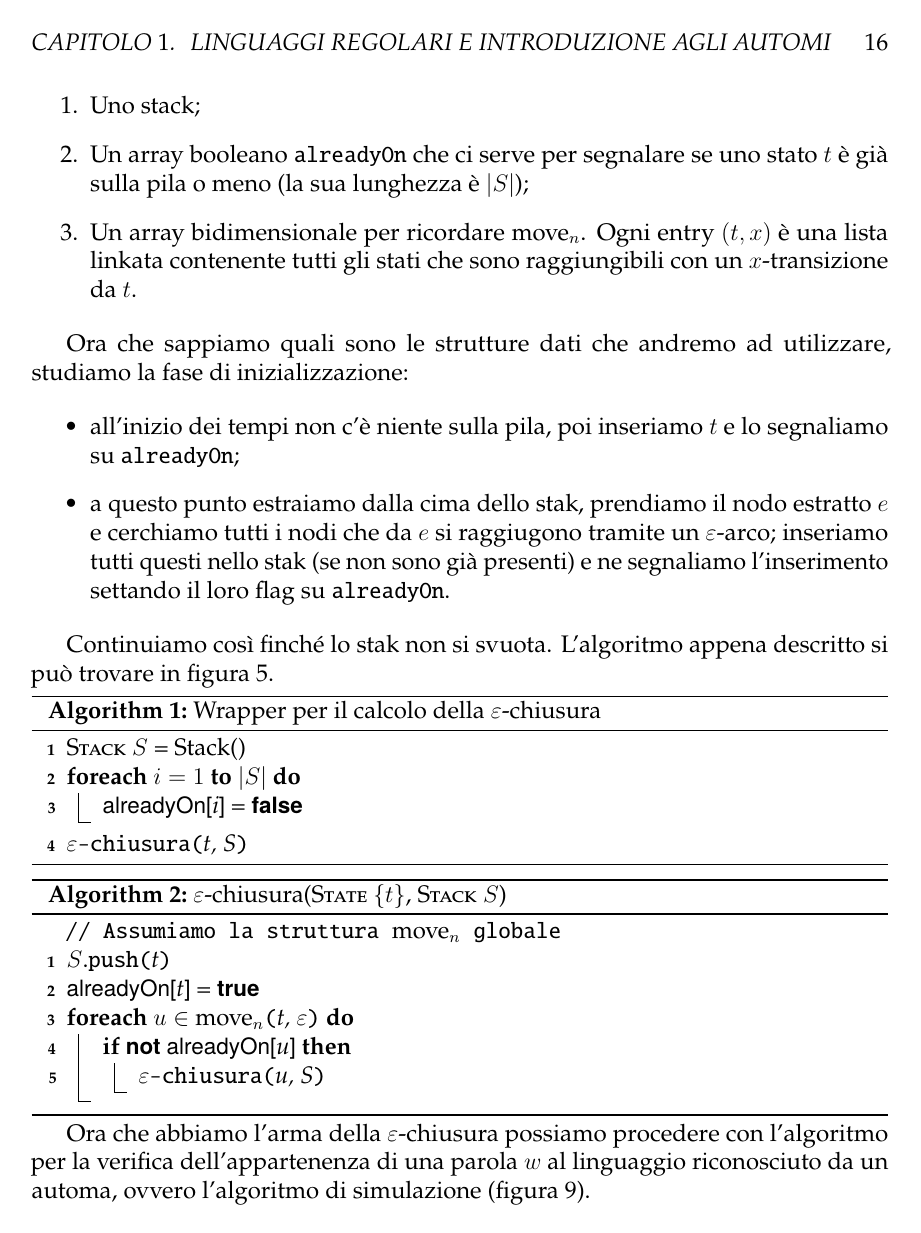
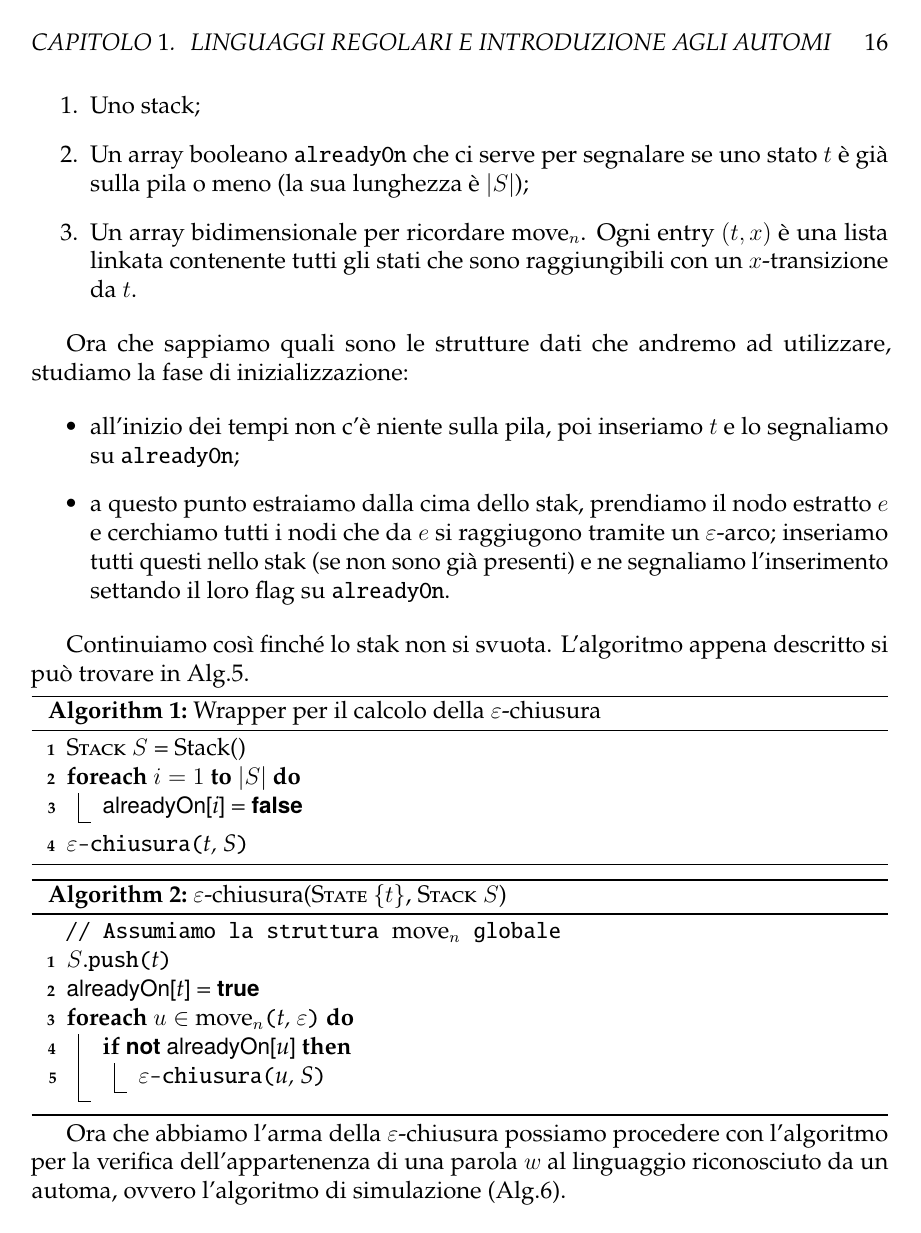
Before and after one commit to filippodaniotti/Appunti-LFC, a LaTeX figure (src/chapters/04/chapter04.tex): page 16 of 27. Compiled offline with pdfLaTeX.

Commit message:
🔨 Fixed all pseudocodes labels

```diff
--- a/src/chapters/04/chapter04.tex
+++ b/src/chapters/04/chapter04.tex
@@ -430,18 +430,18 @@ Ora che sappiamo quali sono le strutture dati che andremo ad utilizzare, studiam
     \item a questo punto estraiamo dalla cima dello stak, prendiamo il nodo estratto \(e\) e cerchiamo tutti i nodi che da \(e\) si raggiugono tramite un \(\varepsilon\)-arco; inseriamo tutti questi nello stak (se non sono già presenti) e ne segnaliamo l'inserimento settando il loro flag su \texttt{alreadyOn}.
 \end{itemize}
 
-Continuiamo così finché lo stak non si svuota. L'algoritmo appena descritto si può trovare in figura \ref{algoritmo_epsilon_chiusura}.
+Continuiamo così finché lo stak non si svuota. L'algoritmo appena descritto si può trovare in Alg.\ref{alg:ec-computation}.
 
 % \begin{algorithm}[H]
 % 	\centering
 	\subimport{assets/pseudocode/}{ec-wrapper.tex}
-	\subimport{assets/pseudocode/}{ec-computation.tex}\label{algoritmo_epsilon_chiusura}
+	\subimport{assets/pseudocode/}{ec-computation.tex}
 	% \caption{Esempio di parse tree}
 % \end{algorithm}
 
-Ora che abbiamo l'arma della \(\varepsilon\)-chiusura possiamo procedere con l'algoritmo per la verifica dell'appartenenza di una parola \(w\) al linguaggio riconosciuto da un automa, ovvero l'algoritmo di simulazione (figura \ref{algoritmo_simulazione_nfa}).
+Ora che abbiamo l'arma della \(\varepsilon\)-chiusura possiamo procedere con l'algoritmo per la verifica dell'appartenenza di una parola \(w\) al linguaggio riconosciuto da un automa, ovvero l'algoritmo di simulazione (Alg.\ref{alg:nfa-simulation}).
 
-\subimport{assets/pseudocode/}{nfa-simulation.tex}\label{algoritmo_simulazione_nfa}
+\subimport{assets/pseudocode/}{nfa-simulation.tex}
 
 Dove \texttt{\$} è l’end-marker per la parola \(w\) (alcuni testi usano la “gratella” invece che \texttt{\$}).
 Il funzionamento dell'algoritmo è questo: calcoliamo la \(\varepsilon\)-chiusura di \(s_0\) e la aggiungiamo all'insieme \texttt{states}; prendiamo il primo simbolo nella parola e poi entriamo nel ciclo che compone il corpo della procedura.
```
Also changed, not shown: src/chapters/04/assets/pseudocode/ec-computation.tex (+1 -0 lines), src/chapters/04/assets/pseudocode/ec-wrapper.tex (+1 -0 lines), src/chapters/04/assets/pseudocode/nfa-sim-line4.tex (+1 -0 lines), src/chapters/04/assets/pseudocode/nfa-simulation.tex (+1 -0 lines), src/chapters/05/assets/pseudocode/partition-refinement.tex (+1 -0 lines), src/chapters/05/assets/pseudocode/subset-construction.tex (+1 -0 lines).
